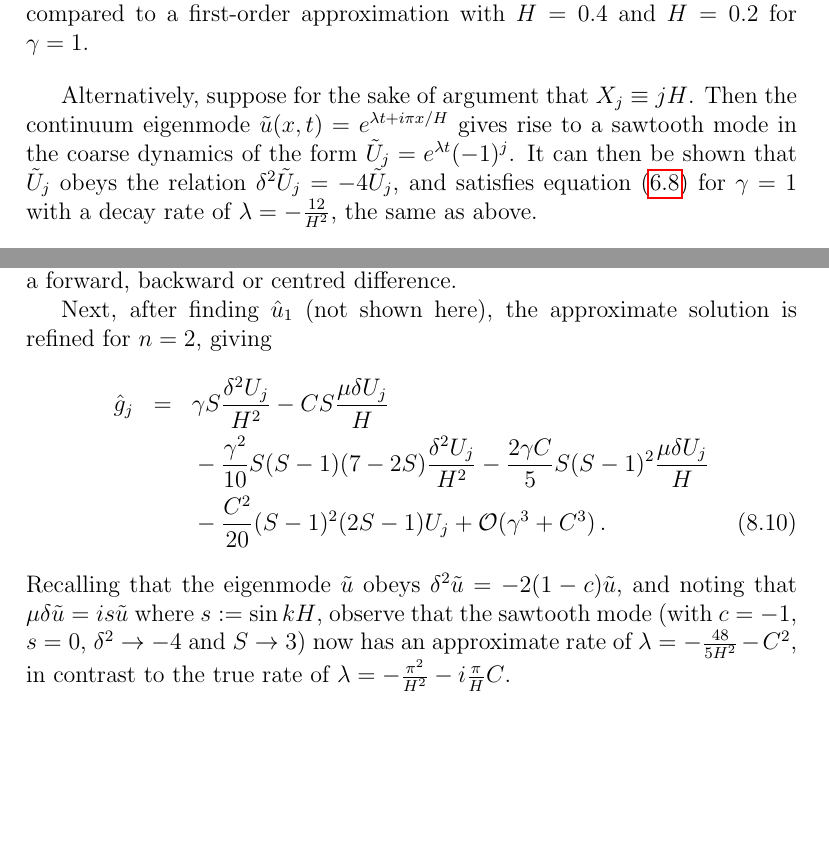
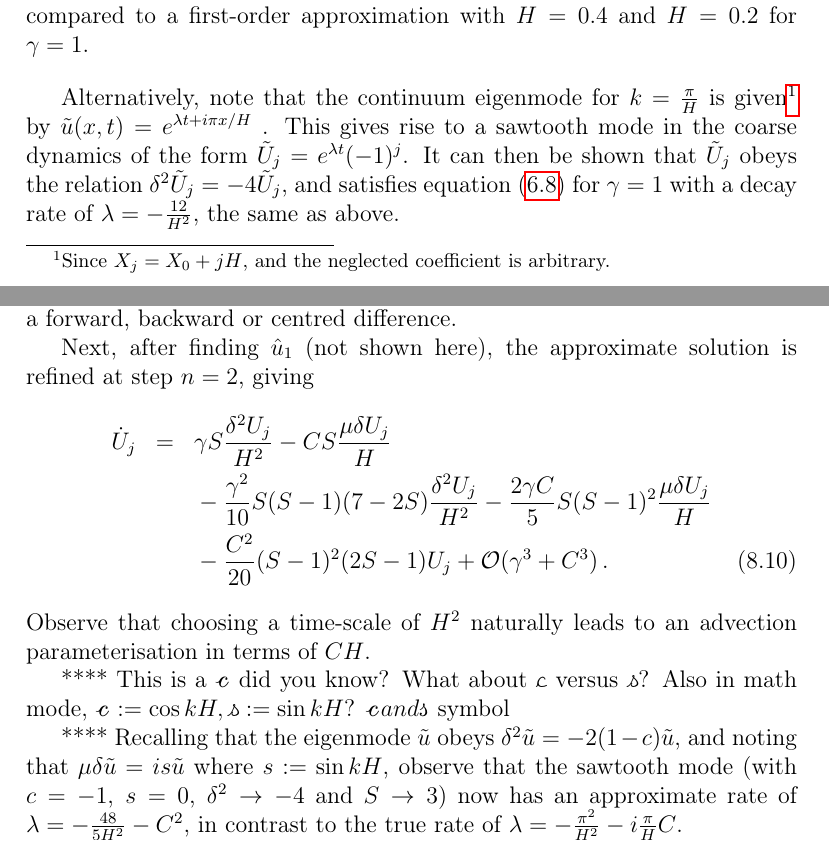
Before and after one commit to uoa1637653/ajrgaj, a LaTeX document (diffusion-notes/papers/diffusion-notes.tex): two parts of pages 9 and 13 of 16, joined at a grey line, cut so that both start at the same text, the shorter picture padded with empty space. Compiled offline with pdfLaTeX.

Commit message:
Experimenting with cursive letters

```diff
--- a/diffusion-notes/papers/diffusion-notes.tex
+++ b/diffusion-notes/papers/diffusion-notes.tex
@@ -3,6 +3,13 @@
 \usepackage{graphicx}
 \usepackage{amsmath,amsfonts,defns}
 \usepackage{pgfplots}
+\usepackage[T1]{fontenc}
+\usepackage{frcursive}
+\usepackage[scr=boondoxo]{mathalfa}
+
+\newcommand{\setfont}[2]{{\fontfamily{#1}\selectfont #2}}
+\newcommand{\fcurs}[1]{\text{\setfont{frc}{#1}}}
+\newcommand{\bcurs}[1]{\text{$\mathscr{#1}$}}
 
 \newcommand{\Bb}[1]{%
   \expandafter\def\csname#1#1\endcsname%
@@ -399,8 +406,8 @@ $\Delta\lambda\approx-\frac{\pi^4}{12H^2}\approx-\frac{8.1}{H^2}$.
 \label{fig:spec:first-order}
 \end{figure}
 
-Alternatively, suppose for the sake of argument that $X_j\equiv jH$. Then the continuum eigenmode $\tilde{u}(x,t)=e^{\lambda t+i\pi x/H}$
-gives rise to a sawtooth mode in the coarse dynamics of the form $\tilde{U}_j=e^{\lambda t}(-1)^{j}$.
+Alternatively, note that the continuum eigenmode for $k=\frac{\pi}{H}$ is given\footnote{Since $X_j=X_0+jH$, and the neglected coefficient is arbitrary.}  by $\tilde{u}(x,t)=e^{\lambda t+i\pi x/H}$ .
+This gives rise to a sawtooth mode in the coarse dynamics of the form $\tilde{U}_j=e^{\lambda t}(-1)^{j}$.
 It can then be shown that $\tilde{U}_j$ obeys the relation $\delta^2\tilde{U}_j=-4\tilde{U}_j$,
 and satisfies equation~\eqref{eq:Udot:1} for $\gamma=1$ with a decay rate of $\lambda=-\frac{12}{H^2}$, the same as above.
 
@@ -561,9 +568,9 @@ approximated by centred differences, which follows
 naturally from the derivation. This is in contrast to the usual approach of difference equations,
 where the first derivative, for example, could arbitrarily be approximated by a forward, backward or centred difference.
 
-Next,  after finding $\hat{u}_1$ (not shown here), the approximate solution is refined for $n=2$, giving
+Next,  after finding $\hat{u}_1$ (not shown here), the approximate solution is refined at step $n=2$, giving
 \begin{eqnarray}
-	\hat{g}_{j} & = &
+	\dot{U}_j & = &
 \gamma S\frac{\delta^2U_j}{H^2} - CS\frac{\mu\delta U_j}{H}
 \nonumber\\&&
 {}-\frac{\gamma^2}{10}S(S-1)(7-2S)\frac{\delta^2 U_j}{H^2}
@@ -572,6 +579,16 @@ Next,  after finding $\hat{u}_1$ (not shown here), the approximate solution is r
 {}-\frac{C^2}{20}(S-1)^2(2S-1)U_j+ {\cal O}(\gamma^3+C^3)
 \,.
 \end{eqnarray}
+Observe that choosing a time-scale of $H^2$ naturally leads to an advection parameterisation in terms of $CH$.
+
+****
+%\setfont{frc}{This is frcursive font.}\\
+%\setfont{calligra}{This is Calligra font.}
+This is a \bcurs{c} did you know?
+What about \fcurs{c} versus \fcurs{s}? Also in math mode, $\bcurs{c}:=\cos kH, \fcurs{s}:=\sin kH$?
+$\mathscr{c} and \mathscr{s}$ symbol
+
+****
 Recalling that the eigenmode $\tilde{u}$ obeys $\delta^2\tilde{u}=-2(1-c)\tilde{u}$,
 and noting that $\mu\delta\tilde{u}=is\tilde{u}$ where $s:=\sin kH$,
 observe that the sawtooth mode (with $c=-1$, $s=0$, $\delta^2\rightarrow-4$ and $S\rightarrow3$)
```
Also changed, not shown: diffusion-notes/papers/diffusion-notes.pdf, diffusion-notes/papers/diffusion-notes.tex (2 more changed lines).
